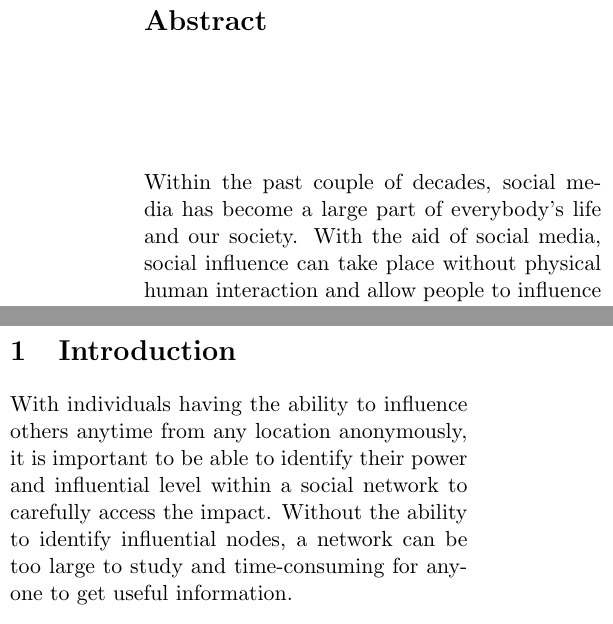
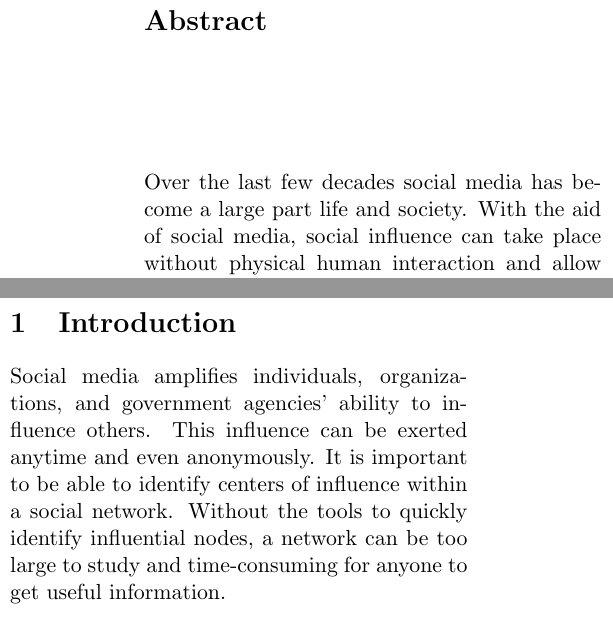
Before and after one commit to nhiyobie/networking-iu-finalproject-facebook, a LaTeX paper (Nhi_Tran_Network_Science_Project_Report.tex): two parts of the columns of page 2 of 17, joined at a grey line, cut so that both start at the same text. Compiled offline with pdfLaTeX.

Commit message:
Update Nhi_Tran_Network_Science_Project_Report.tex

```diff
--- a/Nhi_Tran_Network_Science_Project_Report.tex
+++ b/Nhi_Tran_Network_Science_Project_Report.tex
@@ -83,11 +83,11 @@
 \author{Daniel Hinders and Nhi Tran}
 \maketitle
 \begin{abstract}
-Within the past couple of decades, social media has become a large part of everybody's life and our society. With the aid of social media, social influence can take place without physical human interaction and allow people to influence each other just by having social media accounts and the ability to access the Internet. After social media became popular, researchers and scientists have been studying the impact of social media using different methods such as surveys, trials, scientific experiments, and so on. Analyzing social media network graphs is another way of studying social media impact that this paper will cover. Given a public dataset of Page to Page network from Facebook in November 2017, multiple network graph measurements and a community detection method will help identify influential Facebook pages within a network. By understanding the differences between measurements and what information they provide, it will be beneficial to apply similar measurements and analysis methods on other social media networks to identify influential nodes\end{abstract}
+Over the last few decades social media has become a large part life and society. With the aid of social media, social influence can take place without physical human interaction and allow people to influence each other just by having social media accounts and the ability to access the Internet. After social media became popular, researchers and scientists have been studying the impact of social media using different methods such as surveys, trials, scientific experiments, and so on. Analyzing social media network graphs is another way of studying social media impact that this paper will cover. Given a public dataset of Page to Page network from Facebook in November 2017, multiple network graph measurements and a community detection method will help identify influential Facebook pages within a network. By understanding the differences between measurements and what information they provide, it will be beneficial to apply similar measurements and analysis methods on other social media networks to identify influential nodes\end{abstract}
 
 \section{Introduction}
 
-With individuals having the ability to influence others anytime from any location anonymously, it is important to be able to identify their power and influential level within a social network to carefully access the impact. Without the ability to identify influential nodes, a network can be too large to study and time-consuming for anyone to get useful information.
+Social media amplifies individuals, organizations, and government agencies' ability to influence others.  This influence can be exerted anytime and even anonymously. It is important to be able to identify centers of influence within a social network. Without the tools to quickly identify influential nodes, a network can be too large to study and time-consuming for anyone to get useful information.
 
 
 \subsection{Background}
```
